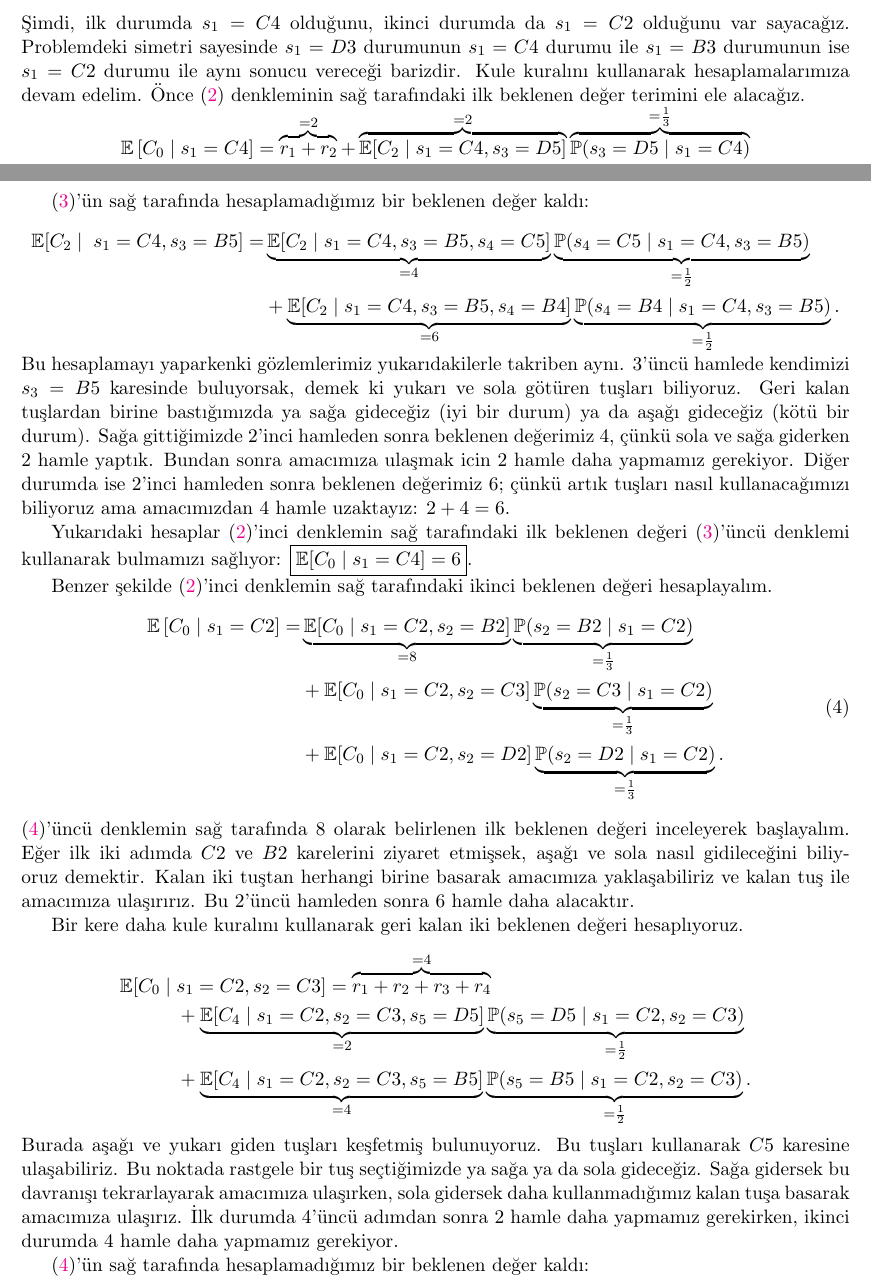
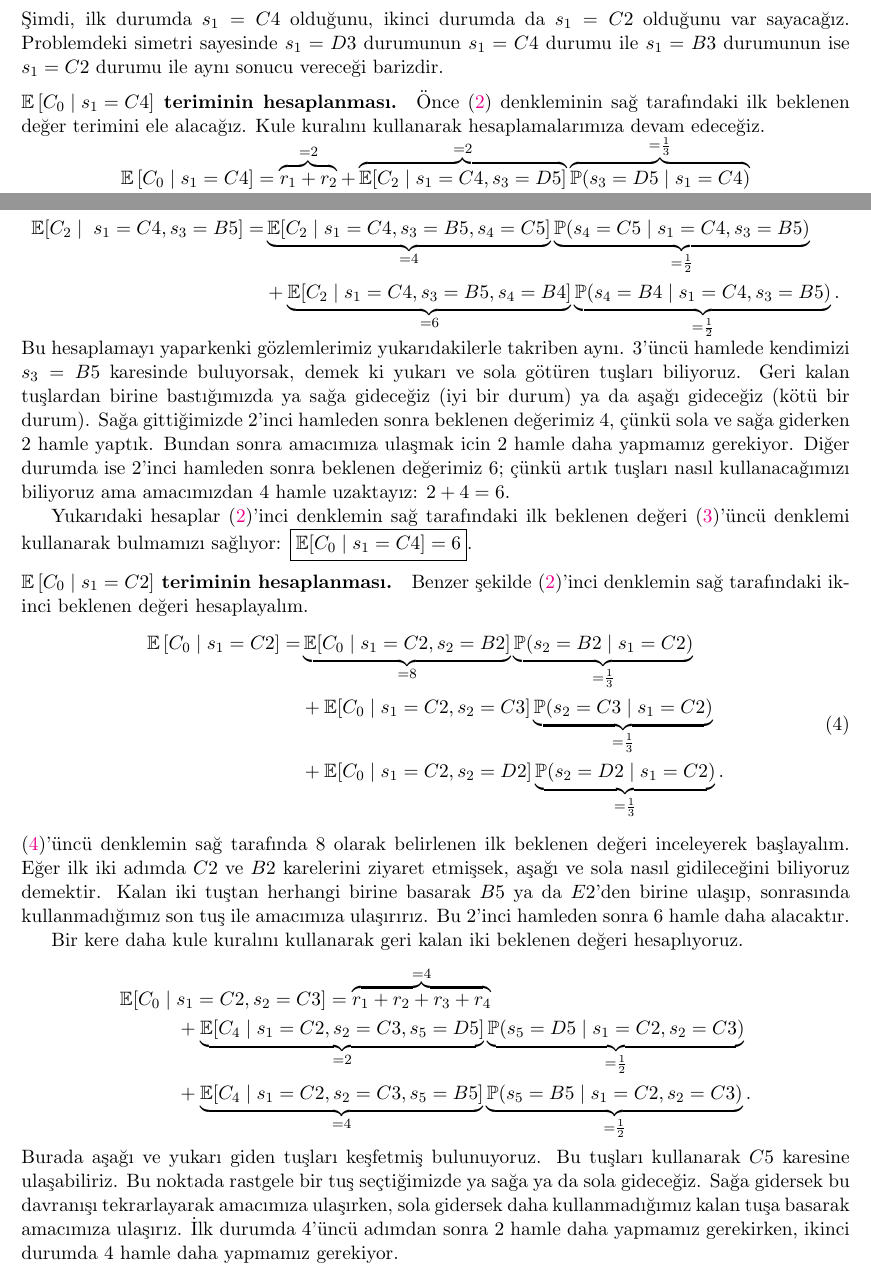
Before and after one commit to Symplectomorphism/miscellaneous, a LaTeX document (dolambac/TeX/root.tex, which reads dolambac/TeX/contents/solution.tex): two parts of pages 2 and 3 of 4, joined at a grey line, cut so that both start at the same text. Compiled offline with pdfLaTeX.

Commit message:
aciklamalari duzelterekten...

```diff
--- a/dolambac/TeX/contents/solution.tex
+++ b/dolambac/TeX/contents/solution.tex
@@ -86,9 +86,13 @@ kullanarak hesaplamaya ba\c{s}layal{\i}m.
 \c{S}imdi, ilk durumda $s_1 = C4$ oldu\u{g}unu, ikinci durumda da $s_1 = C2$
 oldu\u{g}unu var sayaca\u{g}{\i}z. Problemdeki simetri sayesinde $s_1 = D3$
 durumunun $s_1 = C4$ durumu ile $s_1 = B3$ durumunun ise $s_1 = C2$ durumu ile
-ayn{\i} sonucu verece\u{g}i barizdir. Kule kural{\i}n{\i} kullanarak
-hesaplamalar{\i}m{\i}za devam edelim. \"{O}nce~\eqref{eq:tower1} denkleminin
-sa\u{g} taraf{\i}ndaki ilk beklenen de\u{g}er terimini ele alaca\u{g}{\i}z.
+ayn{\i} sonucu verece\u{g}i barizdir.
+
+\vspace{-3mm}
+\paragraph{$\mathbb{E}\left[ C_0 \mid s_1 = C4 \right]$ teriminin
+hesaplanmas{\i}.} \"{O}nce~\eqref{eq:tower1} denkleminin sa\u{g} taraf{\i}ndaki
+ilk beklenen de\u{g}er terimini ele alaca\u{g}{\i}z. Kule kural{\i}n{\i}
+kullanarak hesaplamalar{\i}m{\i}za devam edece\u{g}iz.
 
 \vspace{-8mm}
 \begin{align}
@@ -175,8 +179,10 @@ bulmam{\i}z{\i} sa\u{g}l{\i}yor: \fbox{$\mathbb{E}[C_0 \mid s_1=C4] = 6$}.
 % \end{equation*}
 % %
 
-Benzer \c{s}ekilde~\eqref{eq:tower1}'inci denklemin sa\u{g} taraf{\i}ndaki
-ikinci beklenen de\u{g}eri hesaplayal{\i}m.
+\vspace{-3mm}
+\paragraph{$\mathbb{E}\left[ C_0 \mid s_1 = C2 \right]$ teriminin
+hesaplanmas{\i}.} Benzer \c{s}ekilde~\eqref{eq:tower1}'inci denklemin sa\u{g}
+taraf{\i}ndaki ikinci beklenen de\u{g}eri hesaplayal{\i}m.
 % Bu sefer
 % hesaplamalar{\i}n do\u{g}ruluklar{\i}na okur kendisini inand{\i}rmal{\i}.
 %
@@ -195,9 +201,9 @@ ikinci beklenen de\u{g}eri hesaplayal{\i}m.
 belirlenen ilk beklenen de\u{g}eri inceleyerek ba\c{s}layal{\i}m. E\u{g}er ilk
 iki ad{\i}mda $C2$ ve $B2$ karelerini ziyaret etmi\c{s}sek, a\c{s}a\u{g}{\i} ve
 sola nas{\i}l gidilece\u{g}ini biliyoruz demektir. Kalan iki tu\c{s}tan herhangi
-birine basarak amac{\i}m{\i}za yakla\c{s}abiliriz ve kalan tu\c{s} ile
-amac{\i}m{\i}za ula\c{s}{\i}r{\i}r{\i}z. Bu $2$'\"{u}nc\"{u} hamleden sonra $6$
-hamle daha alacakt{\i}r.
+birine basarak $B5$ ya da $E2$'den birine ula\c{s}{\i}p, sonras{\i}nda
+kullanmad{\i}\u{g}{\i}m{\i}z son tu\c{s} ile amac{\i}m{\i}za
+ula\c{s}{\i}r{\i}r{\i}z. Bu $2$'inci hamleden sonra $6$ hamle daha alacakt{\i}r.
 
 Bir kere daha kule kural{\i}n{\i} kullanarak geri kalan iki beklenen de\u{g}eri
 hesapl{\i}yoruz.
```
Also changed, not shown: dolambac/TeX/root.pdf, dolambac/TeX/contents/solution.tex (4 more changed lines).
